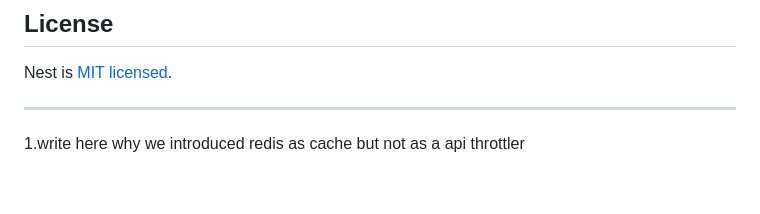
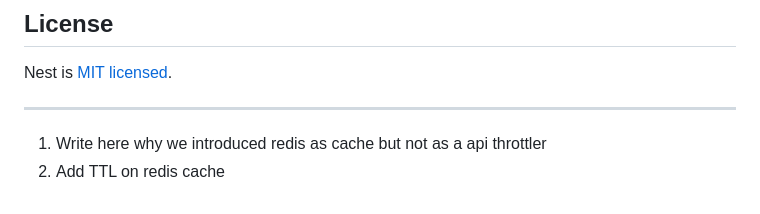
Before and after one commit to Masum-Osman/text-analyzer, a Markdown page: README.md, the part around the change. GitHub-like rendering.

Commit message:
doc(readme): added points that we need to work on

```diff
--- a/README.md
+++ b/README.md
@@ -100,4 +100,5 @@ Nest is [MIT licensed](https://github.com/nestjs/nest/blob/master/LICENSE).
 
 --------------
 
-1.write here why we introduced redis as cache but not as a api throttler
+1. Write here why we introduced redis as cache but not as a api throttler
+2. Add TTL on redis cache
```
